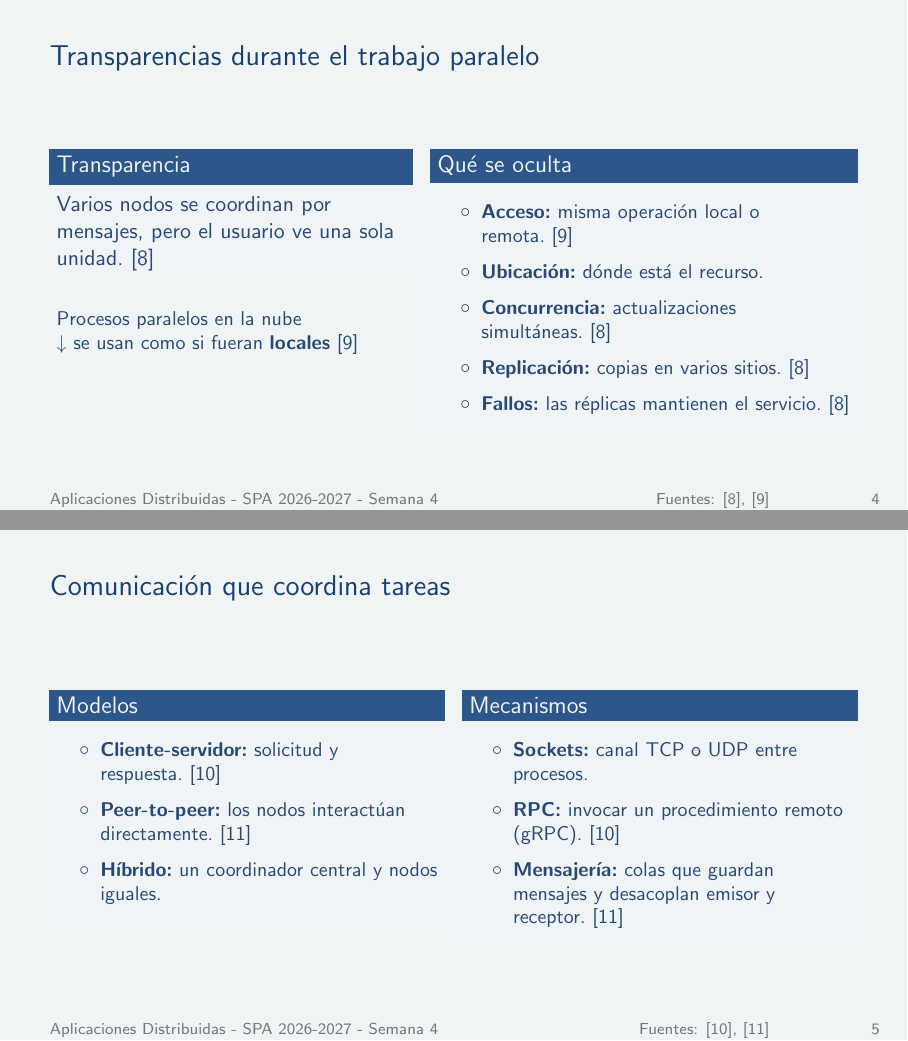
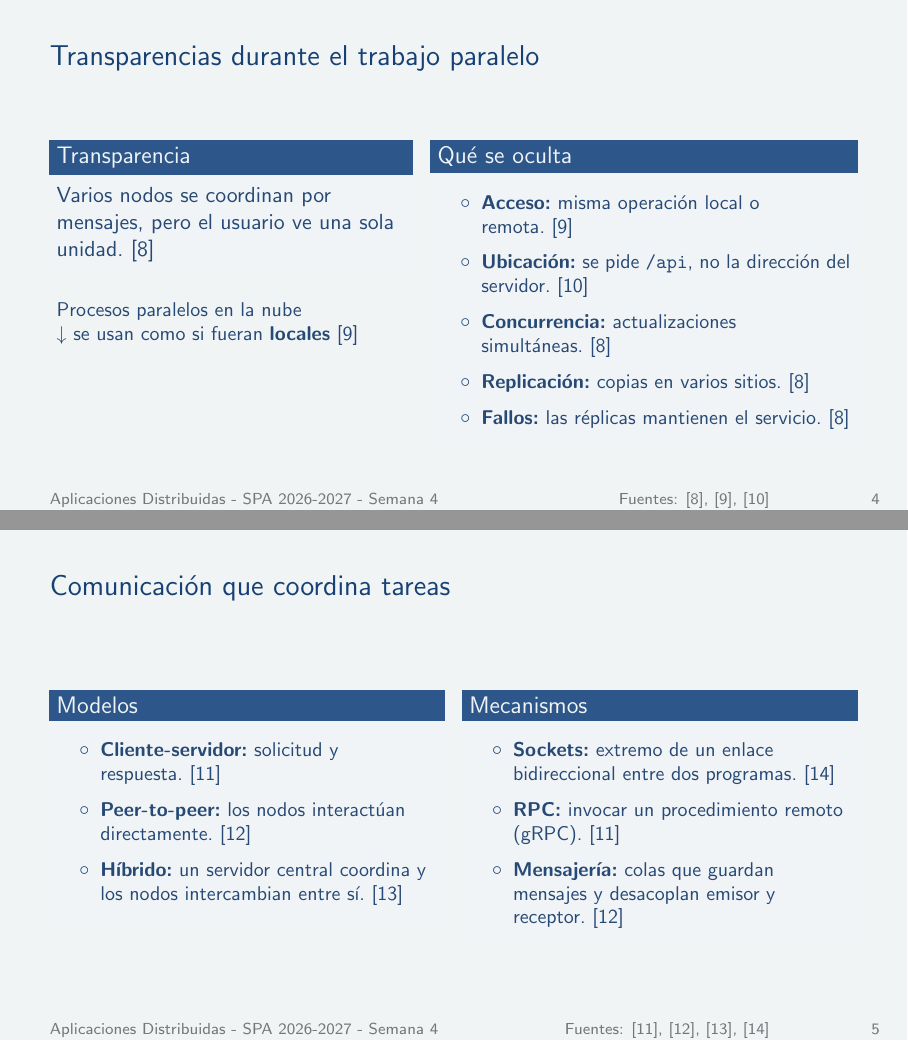
Before and after one commit to BryanLomb/GA-SUM-01-EXP-1-Exposicion-1er-Corte-Analisis-de-un-Sistema-Distribuido-Real, LaTeX slides (diapositivas_general.tex, which reads diapositivas/herrera_barco.tex): pages 4 and 5 of 21 before the commit and pages 4 and 5 of 22 after it, joined at a grey line. Compiled offline with pdfLaTeX.

Commit message:
Completo citas de mis diapositivas e incorporo diagrama y resultados de practica

```diff
--- a/diapositivas/herrera_barco.tex
+++ b/diapositivas/herrera_barco.tex
@@ -1,5 +1,5 @@
 % HERRERA BARCO — Transparencias y modelos de comunicación
-\renewcommand{\fuentespie}{Fuentes: \cite{hbFreitas2025,hbArjona2023}}
+\renewcommand{\fuentespie}{Fuentes: \cite{hbFreitas2025,hbArjona2023,hbAngularProxy}}
 \begin{frame}{Transparencias durante el trabajo paralelo}
   \begin{columns}[T,onlytextwidth]
     \begin{column}{0.44\textwidth}
@@ -18,7 +18,7 @@
         \small
         \begin{itemize}
           \item \textbf{Acceso:} misma operación local o remota.~\cite{hbArjona2023}
-          \item \textbf{Ubicación:} dónde está el recurso.
+          \item \textbf{Ubicación:} se pide \texttt{/api}, no la dirección del servidor.~\cite{hbAngularProxy}
           \item \textbf{Concurrencia:} actualizaciones simultáneas.~\cite{hbFreitas2025}
           \item \textbf{Replicación:} copias en varios sitios.~\cite{hbFreitas2025}
           \item \textbf{Fallos:} las réplicas mantienen el servicio.~\cite{hbFreitas2025}
@@ -29,7 +29,7 @@
 \end{frame}
 \renewcommand{\fuentespie}{Fuentes: [PENDIENTE]}
 
-\renewcommand{\fuentespie}{Fuentes: \cite{hbSimoes2026,hbSaleh2025}}
+\renewcommand{\fuentespie}{Fuentes: \cite{hbSimoes2026,hbSaleh2025,hbBep3,hbOracleSockets}}
 \begin{frame}{Comunicación que coordina tareas}
   \begin{columns}[T,onlytextwidth]
     \begin{column}{0.48\textwidth}
@@ -38,7 +38,7 @@
         \begin{itemize}
           \item \textbf{Cliente-servidor:} solicitud y respuesta.~\cite{hbSimoes2026}
           \item \textbf{Peer-to-peer:} los nodos interactúan directamente.~\cite{hbSaleh2025}
-          \item \textbf{Híbrido:} un coordinador central y nodos iguales.
+          \item \textbf{Híbrido:} un servidor central coordina y los nodos intercambian entre sí.~\cite{hbBep3}
         \end{itemize}
       \end{block}
     \end{column}
@@ -46,7 +46,7 @@
       \begin{block}{Mecanismos}
         \small
         \begin{itemize}
-          \item \textbf{Sockets:} canal TCP o UDP entre procesos.
+          \item \textbf{Sockets:} extremo de un enlace bidireccional entre dos programas.~\cite{hbOracleSockets}
           \item \textbf{RPC:} invocar un procedimiento remoto (gRPC).~\cite{hbSimoes2026}
           \item \textbf{Mensajería:} colas que guardan mensajes y desacoplan emisor y receptor.~\cite{hbSaleh2025}
         \end{itemize}
```
